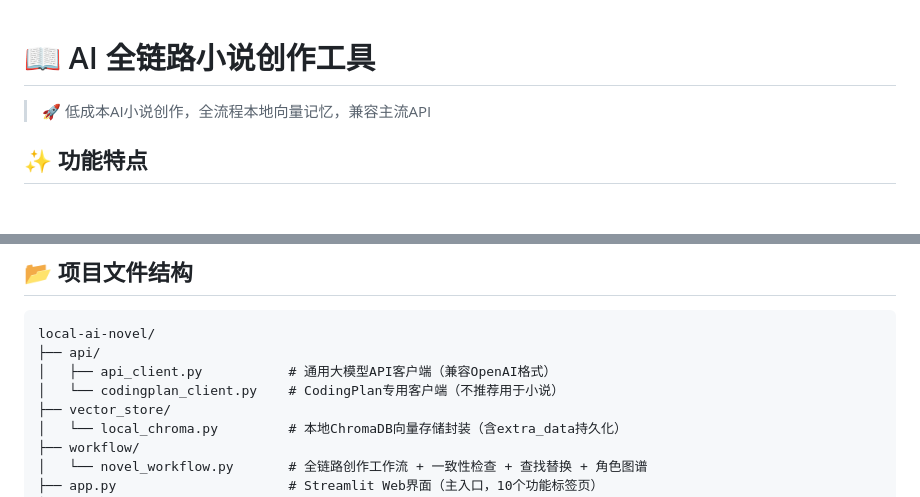
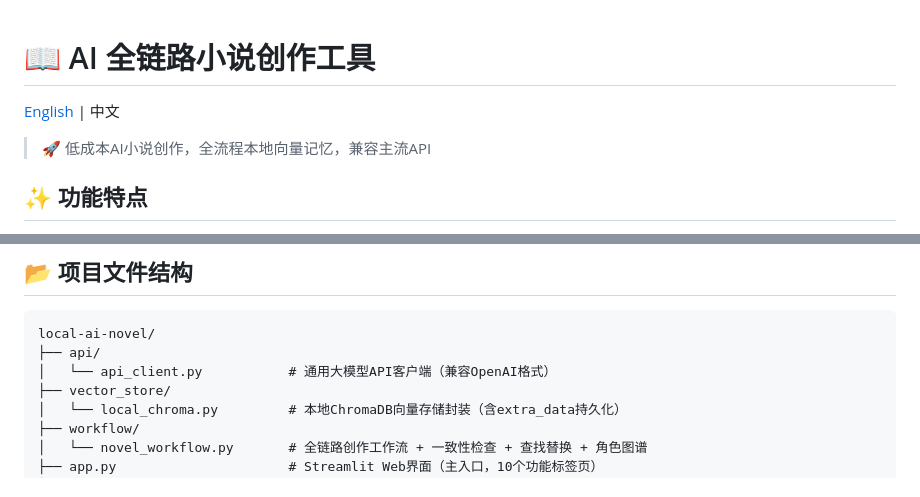
Before and after one commit to KKKenChow/ai-novel-writer, a Markdown page: README.md, 2 parts joined by grey strips. Rendered like a GitHub page; blank space fills up the shorter version.

````diff
--- a/README.md
+++ b/README.md
@@ -1,4 +1,6 @@
 # 📖 AI 全链路小说创作工具
+
+[English](README_EN.md) | 中文
 
 > 🚀 低成本AI小说创作，全流程本地向量记忆，兼容主流API
 
@@ -390,8 +392,7 @@ streamlit run app.py
 ```
 local-ai-novel/
 ├── api/
-│   ├── api_client.py           # 通用大模型API客户端（兼容OpenAI格式）
-│   └── codingplan_client.py    # CodingPlan专用客户端（不推荐用于小说）
+│   └── api_client.py           # 通用大模型API客户端（兼容OpenAI格式）
 ├── vector_store/
 │   └── local_chroma.py         # 本地ChromaDB向量存储封装（含extra_data持久化）
 ├── workflow/
````
Also changed, not shown: README_EN.md (added, +487 -0 lines).
